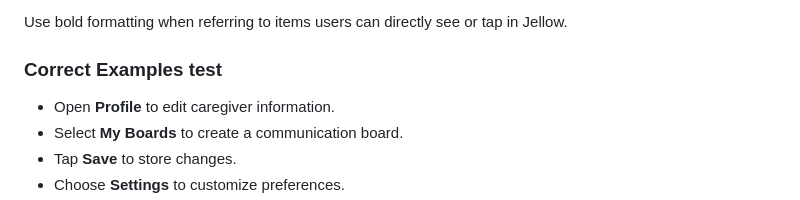
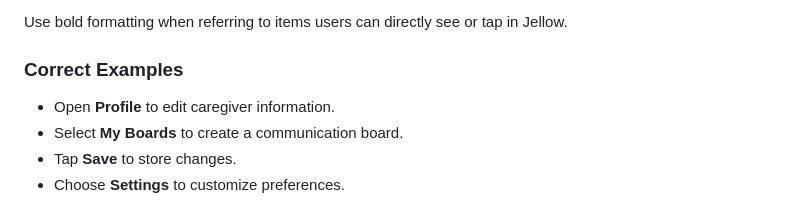
Before and after one commit to choiisla2545/cs34-jellowcommunicator-docs, a Markdown page: README.md, the part around the change. GitHub-like rendering.

Commit message:
reverted changes

```diff
--- a/README.md
+++ b/README.md
@@ -98,7 +98,7 @@ Use bold text only for:
 
 Use bold formatting when referring to items users can directly see or tap in Jellow.
 
-### Correct Examples test
+### Correct Examples
 
 - Open **Profile** to edit caregiver information.
 - Select **My Boards** to create a communication board.
```
